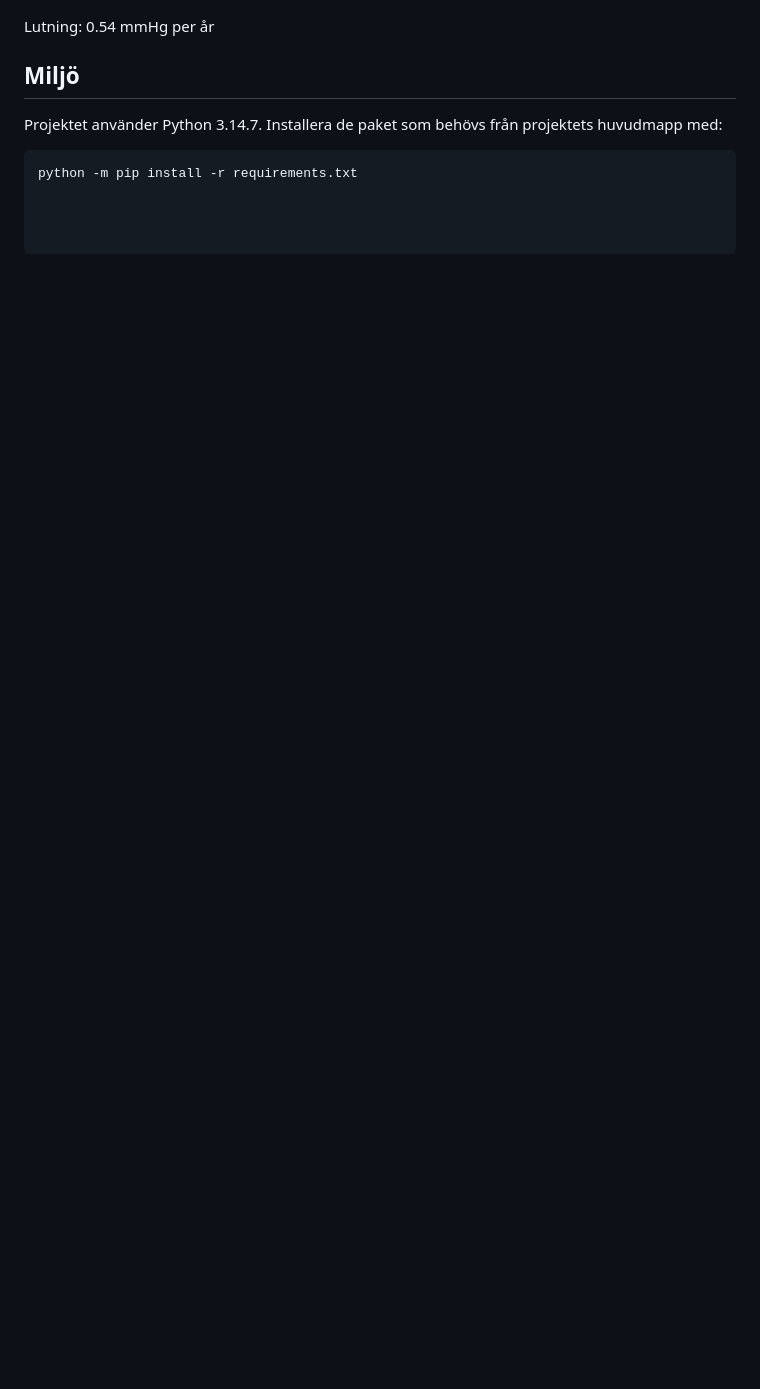
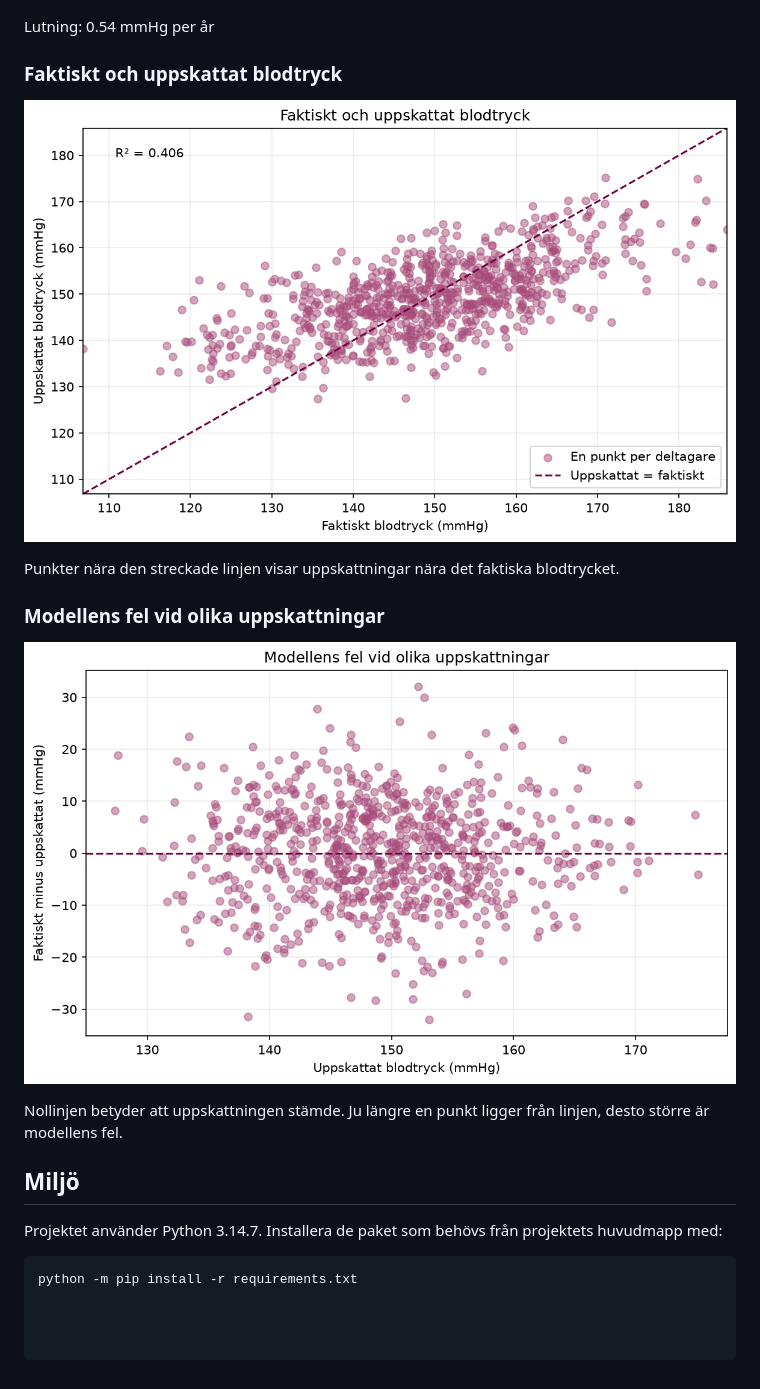
Before and after one commit to idaebeling/halsostudie, a Markdown page: README.md, the part around the change. GitHub-like rendering; pictures changed too: bilder/multipel_regression_blodtryck.png (added), bilder/residualdiagram_blodtryck.png (added); blank space fills up the shorter version.

Commit message:
Lägg till multipel regression och residualdiagram

```diff
--- a/README.md
+++ b/README.md
@@ -25,6 +25,16 @@ Testet når 80 % power först vid en skillnad på 3,0 mmHg.
 
 Lutning: 0.54 mmHg per år
 
+### Faktiskt och uppskattat blodtryck
+![Faktiskt och uppskattat blodtryck](bilder/multipel_regression_blodtryck.png)
+
+Punkter nära den streckade linjen visar uppskattningar nära det faktiska blodtrycket.
+
+### Modellens fel vid olika uppskattningar
+![Modellens fel vid olika uppskattningar](bilder/residualdiagram_blodtryck.png)
+
+Nollinjen betyder att uppskattningen stämde. Ju längre en punkt ligger från linjen, desto större är modellens fel.
+
 ## Miljö
 Projektet använder Python 3.14.7.
 Installera de paket som behövs från projektets huvudmapp med:
```
Also changed, not shown: 3 other files.
